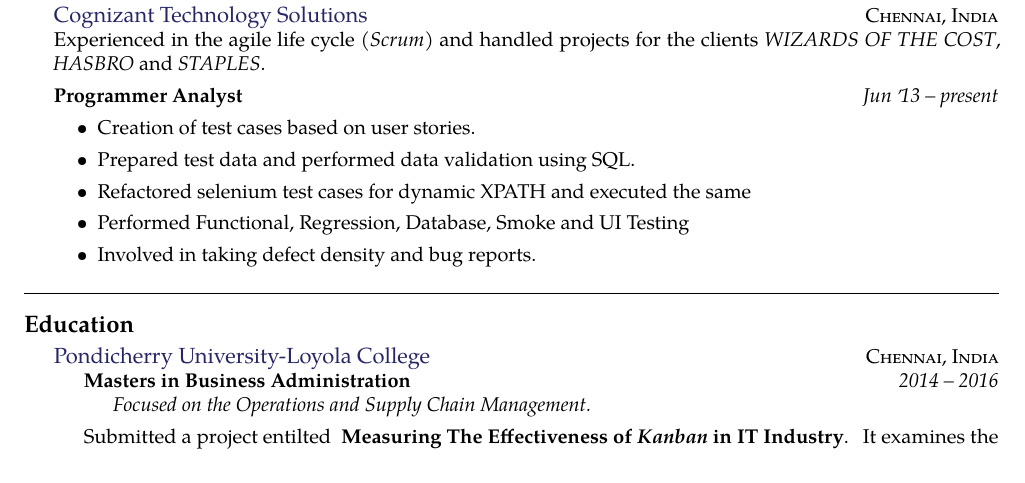
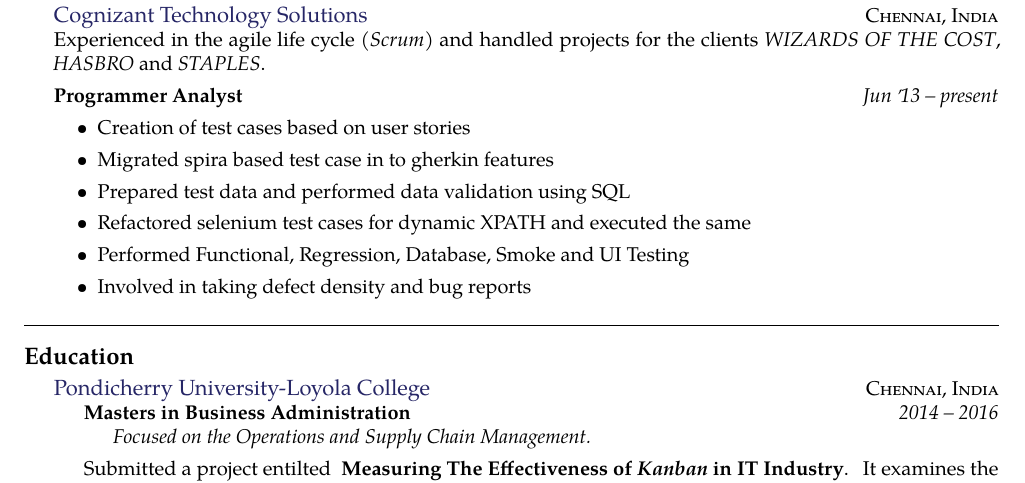
Before and after one commit to sowmyanarayanan1/resume, a LaTeX CV (resume.tex, which reads sections/experience.tex): part of the page, cut so that both start at the same text. Compiled offline with pdfLaTeX.

Commit message:
updated experince

```diff
--- a/sections/experience.tex
+++ b/sections/experience.tex
@@ -10,11 +10,12 @@
     {Programmer Analyst}
     {Jun \apo13 -- present}
     {\begin{itemize}
-        \item Creation of test cases based on user stories.
-        \item Prepared test data and performed data validation using SQL.
+        \item Creation of test cases based on user stories
+        \item Migrated spira based test case in to gherkin features
+        \item Prepared test data and performed data validation using SQL
         \item Refactored selenium test cases for dynamic XPATH and executed the same
         \item Performed Functional, Regression, Database, Smoke and UI Testing
-        \item Involved in taking defect density and bug reports.
+        \item Involved in taking defect density and bug reports
     \end{itemize}
     }
 }
```
